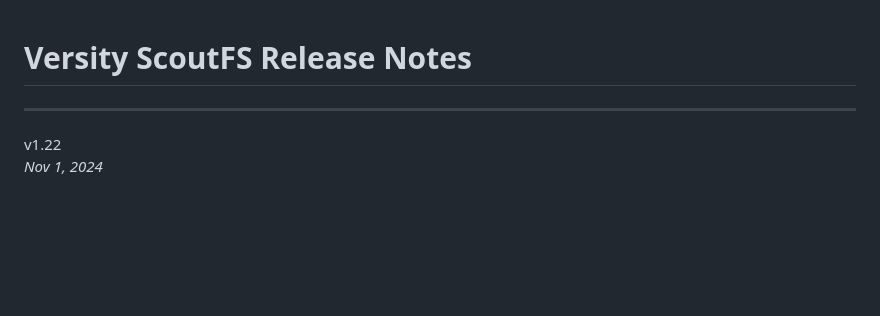
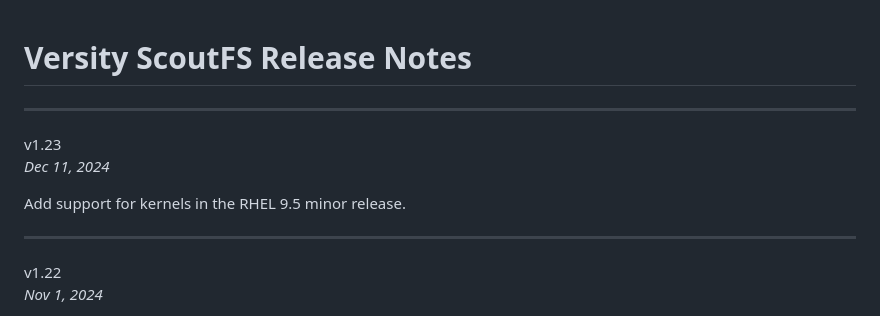
Before and after one commit to versity/scoutfs, a Markdown page: ReleaseNotes.md, the part around the change. Drawn GitHub-style; blank space fills up the shorter version.

Commit message:
v1.23 Release
Finish the release notes for the 1.23 release.

Signed-off-by: Zach Brown <zab@versity.com>

```diff
--- a/ReleaseNotes.md
+++ b/ReleaseNotes.md
@@ -1,5 +1,12 @@
 Versity ScoutFS Release Notes
 =============================
+
+---
+v1.23
+\
+*Dec 11, 2024*
+
+Add support for kernels in the RHEL 9.5 minor release.
 
 ---
 v1.22
```
